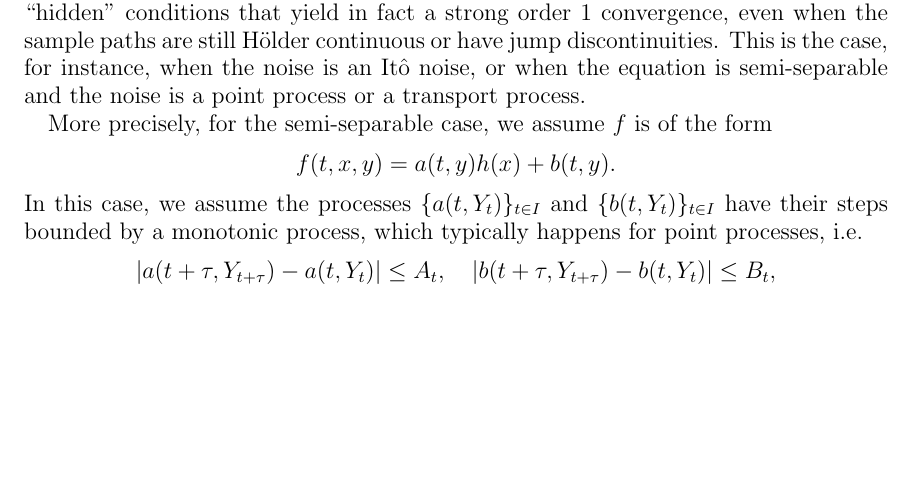
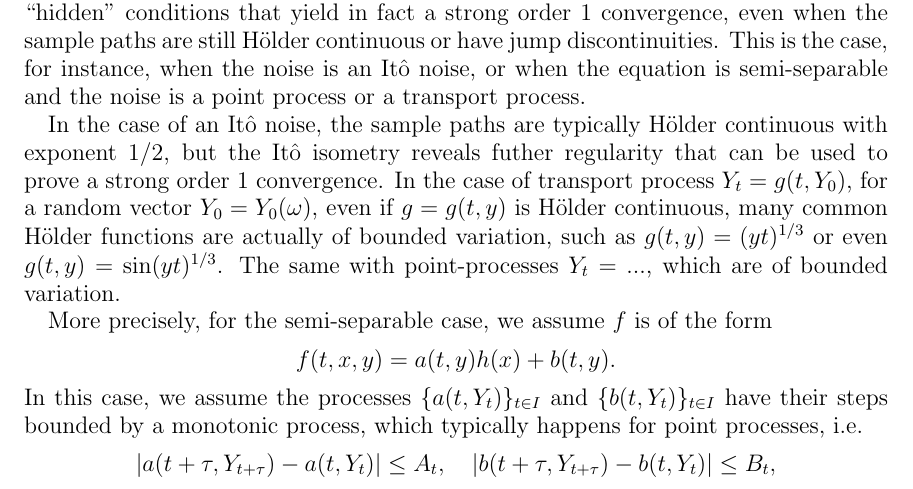
Before and after one commit to rmsrosa/rode_convergence_euler, a LaTeX paper (src/rode_conv_em.tex): part of page 2 of 22, cut so that both start at the same text, the shorter picture padded with empty space. Compiled offline with pdfLaTeX.

Commit message:
intro mentioning bounded variation

```diff
--- a/src/rode_conv_em.tex
+++ b/src/rode_conv_em.tex
@@ -240,6 +240,8 @@ When the noise $\{Y_t\}_{t\in I}$ has $\theta$-H\"older continuous sample paths,
 where $\mathbb{E}[\cdot]$ indicates the expectation of a random variable on $\Omega$.
 
 Our aim is to show that, in many classical examples, it is possible to exploit further ``hidden'' conditions that yield in fact a strong order 1 convergence, even when the sample paths are still H\"older continuous or have jump discontinuities. This is the case, for instance, when the noise is an It\^o noise, or when the equation is semi-separable and the noise is a point process or a transport process.
+
+In the case of an It\^o noise, the sample paths are typically H\"older continuous with exponent 1/2, but the It\^o isometry reveals futher regularity that can be used to prove a strong order 1 convergence. In the case of transport process $Y_t = g(t, Y_0)$, for a random vector $Y_0 = Y_0(\omega)$, even if $g=g(t, y)$ is H\"older continuous, many common H\"older functions are actually of bounded variation, such as $g(t, y) = (yt)^{1/3}$ or even $g(t, y) = \sin(yt)^{1/3}$. The same with point-processes $Y_t = ...$, which are of bounded variation.
 
 More precisely, for the semi-separable case, we assume $f$ is of the form
 \[
```
Also changed, not shown: src/rode_conv_em.pdf.
